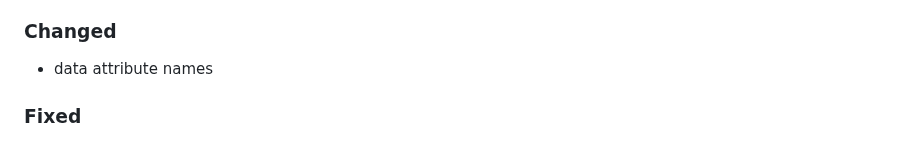
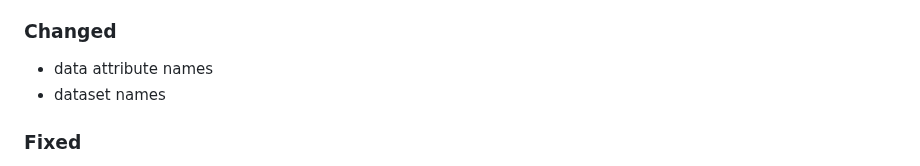
Before and after one commit to Tsjippy/forms, a Markdown page: CHANGELOG.md, the part around the change. GitHub-like rendering.

Commit message:
Update changelog with commit message

```diff
--- a/CHANGELOG.md
+++ b/CHANGELOG.md
@@ -5,6 +5,7 @@
 
 ### Changed
 - data attribute names
+- dataset names
 
 ### Fixed
 - store boolean values
```
